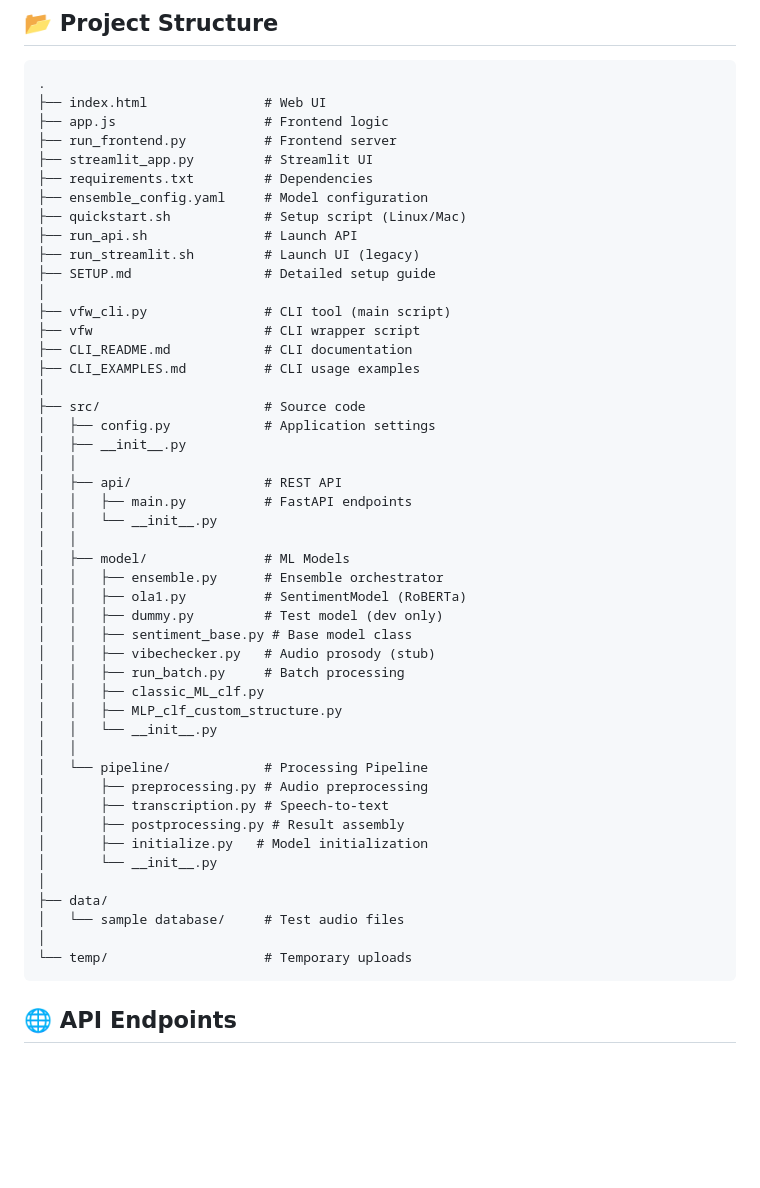
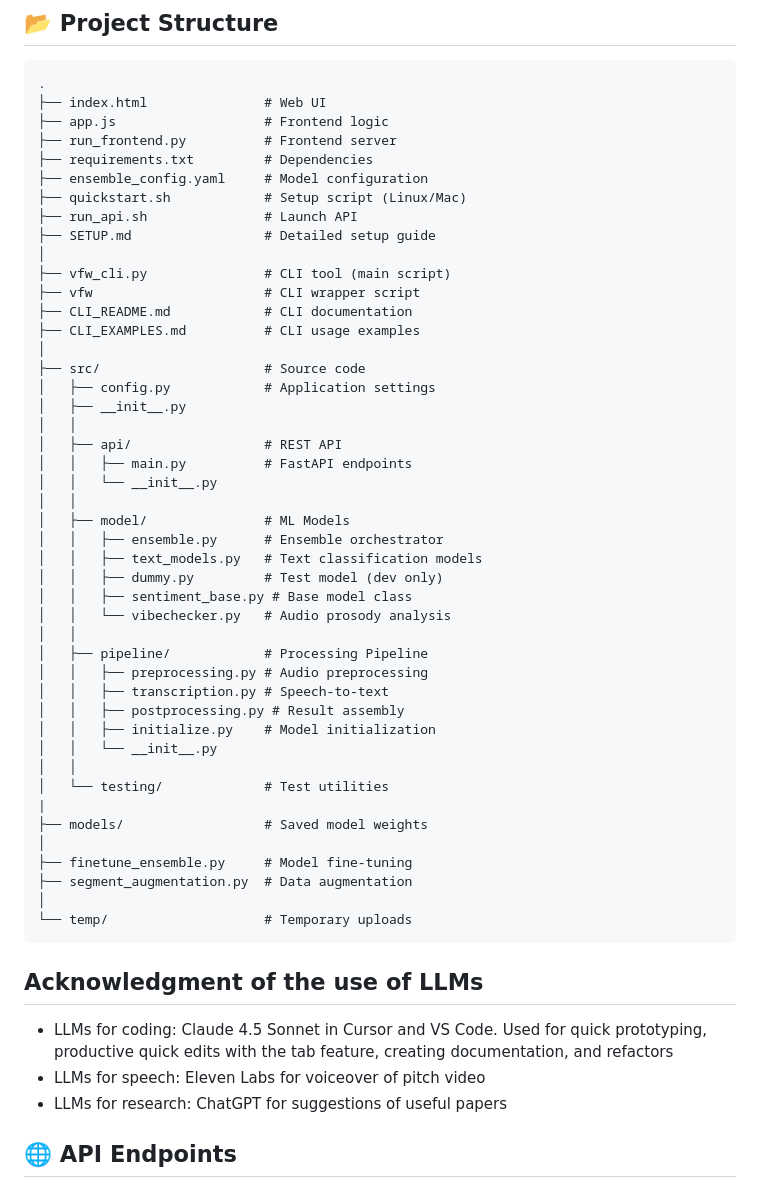
Before and after one commit to Yan-Tavares/Junction_X_NameError_Support_repo, a Markdown page: README.md, the part around the change. GitHub-like rendering; blank space fills up the shorter version.

Commit message:
LLM Acknowledgement

````diff
--- a/README.md
+++ b/README.md
@@ -96,12 +96,10 @@ cat CLI_README.md
 ├── index.html               # Web UI
 ├── app.js                   # Frontend logic
 ├── run_frontend.py          # Frontend server
-├── streamlit_app.py         # Streamlit UI
 ├── requirements.txt         # Dependencies
 ├── ensemble_config.yaml     # Model configuration
 ├── quickstart.sh            # Setup script (Linux/Mac)
 ├── run_api.sh               # Launch API
-├── run_streamlit.sh         # Launch UI (legacy)
 ├── SETUP.md                 # Detailed setup guide
 │
 ├── vfw_cli.py               # CLI tool (main script)
@@ -119,27 +117,32 @@ cat CLI_README.md
 │   │
 │   ├── model/               # ML Models
 │   │   ├── ensemble.py      # Ensemble orchestrator
-│   │   ├── ola1.py          # SentimentModel (RoBERTa)
+│   │   ├── text_models.py   # Text classification models
 │   │   ├── dummy.py         # Test model (dev only)
 │   │   ├── sentiment_base.py # Base model class
-│   │   ├── vibechecker.py   # Audio prosody (stub)
-│   │   ├── run_batch.py     # Batch processing
-│   │   ├── classic_ML_clf.py
-│   │   ├── MLP_clf_custom_structure.py
+│   │   └── vibechecker.py   # Audio prosody analysis
+│   │
+│   ├── pipeline/            # Processing Pipeline
+│   │   ├── preprocessing.py # Audio preprocessing
+│   │   ├── transcription.py # Speech-to-text
+│   │   ├── postprocessing.py # Result assembly
+│   │   ├── initialize.py    # Model initialization
 │   │   └── __init__.py
 │   │
-│   └── pipeline/            # Processing Pipeline
-│       ├── preprocessing.py # Audio preprocessing
-│       ├── transcription.py # Speech-to-text
-│       ├── postprocessing.py # Result assembly
-│       ├── initialize.py   # Model initialization
-│       └── __init__.py
+│   └── testing/             # Test utilities
+|
+├── models/                  # Saved model weights
 │
-├── data/
-│   └── sample database/     # Test audio files
+├── finetune_ensemble.py     # Model fine-tuning
+├── segment_augmentation.py  # Data augmentation
 │
 └── temp/                    # Temporary uploads
 ```
+
+## Acknowledgment of the use of LLMs
+- LLMs for coding: Claude 4.5 Sonnet in Cursor and VS Code. Used for quick prototyping, productive quick edits with the tab feature, creating documentation, and refactors
+- LLMs for speech: Eleven Labs for voiceover of pitch video
+- LLMs for research: ChatGPT for suggestions of useful papers
 
 ## 🌐 API Endpoints
 
````
